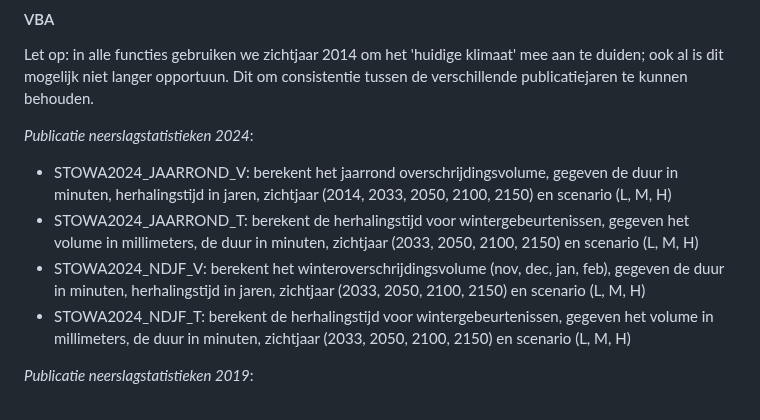
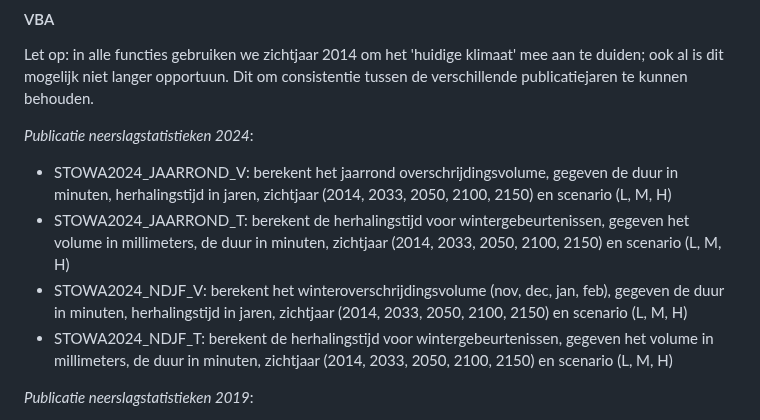
Before and after one commit to SiebeBosch/Neerslagstatistiek, a Markdown page: README.md, the part around the change. Rendered like a GitHub page.

```diff
--- a/README.md
+++ b/README.md
@@ -25,9 +25,9 @@ Let op: in alle functies gebruiken we zichtjaar 2014 om het 'huidige klimaat' me
 
 _Publicatie neerslagstatistieken 2024_:
 * STOWA2024_JAARROND_V: berekent het jaarrond overschrijdingsvolume, gegeven de duur in minuten, herhalingstijd in jaren, zichtjaar (2014, 2033, 2050, 2100, 2150) en scenario (L, M, H)
-* STOWA2024_JAARROND_T: berekent de herhalingstijd voor wintergebeurtenissen, gegeven het volume in millimeters, de duur in minuten, zichtjaar (2033, 2050, 2100, 2150) en scenario (L, M, H)
-* STOWA2024_NDJF_V: berekent het winteroverschrijdingsvolume (nov, dec, jan, feb), gegeven de duur in minuten, herhalingstijd in jaren, zichtjaar (2033, 2050, 2100, 2150) en scenario (L, M, H)
-* STOWA2024_NDJF_T: berekent de herhalingstijd voor wintergebeurtenissen, gegeven het volume in millimeters, de duur in minuten, zichtjaar (2033, 2050, 2100, 2150) en scenario (L, M, H)
+* STOWA2024_JAARROND_T: berekent de herhalingstijd voor wintergebeurtenissen, gegeven het volume in millimeters, de duur in minuten, zichtjaar (2014, 2033, 2050, 2100, 2150) en scenario (L, M, H)
+* STOWA2024_NDJF_V: berekent het winteroverschrijdingsvolume (nov, dec, jan, feb), gegeven de duur in minuten, herhalingstijd in jaren, zichtjaar (2014, 2033, 2050, 2100, 2150) en scenario (L, M, H)
+* STOWA2024_NDJF_T: berekent de herhalingstijd voor wintergebeurtenissen, gegeven het volume in millimeters, de duur in minuten, zichtjaar (2014, 2033, 2050, 2100, 2150) en scenario (L, M, H)
 
 _Publicatie neerslagstatistieken 2019_:
 * STOWA2019_JAARROND_V: berekent het jaarrond overschrijdingsvolume, gegeven de duur in minuten, herhalingstijd in jaren, zichtjaar (2014, 2030, 2050, 2085) en scenario (GL, GH, WL, WH)
```
